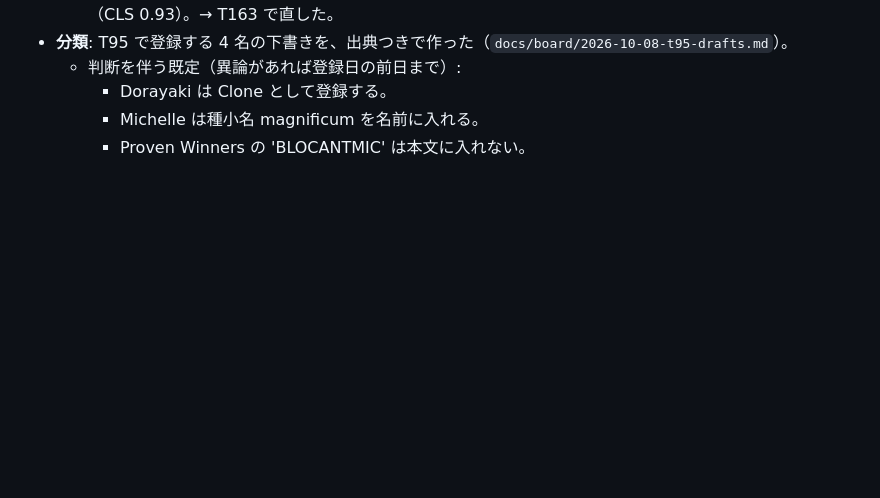
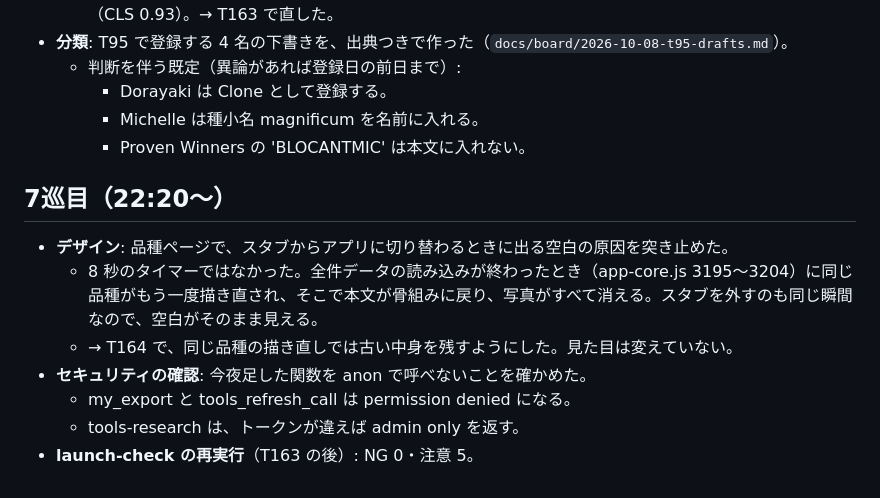
Before and after one commit to plantsstory/plants-story, a Markdown page: docs/board/2026-10-08-board11.md, the part around the change. GitHub-like rendering; blank space fills up the shorter version.

Commit message:
Board 11 round 7 record (T164)
Co-Authored-By: Claude Opus 5.5 <noreply@anthropic.com>

```diff
--- a/docs/board/2026-10-08-board11.md
+++ b/docs/board/2026-10-08-board11.md
@@ -135,3 +135,13 @@
     - Dorayaki は Clone として登録する。
     - Michelle は種小名 magnificum を名前に入れる。
     - Proven Winners の 'BLOCANTMIC' は本文に入れない。
+
+## 7巡目（22:20〜）
+
+- **デザイン**: 品種ページで、スタブからアプリに切り替わるときに出る空白の原因を突き止めた。
+  - 8 秒のタイマーではなかった。全件データの読み込みが終わったとき（app-core.js 3195〜3204）に同じ品種がもう一度描き直され、そこで本文が骨組みに戻り、写真がすべて消える。スタブを外すのも同じ瞬間なので、空白がそのまま見える。
+  - → T164 で、同じ品種の描き直しでは古い中身を残すようにした。見た目は変えていない。
+- **セキュリティの確認**: 今夜足した関数を anon で呼べないことを確かめた。
+  - my_export と tools_refresh_call は permission denied になる。
+  - tools-research は、トークンが違えば admin only を返す。
+- **launch-check の再実行**（T163 の後）: NG 0・注意 5。
```
Also changed, not shown: BOARD.md (+1 -0 lines).
